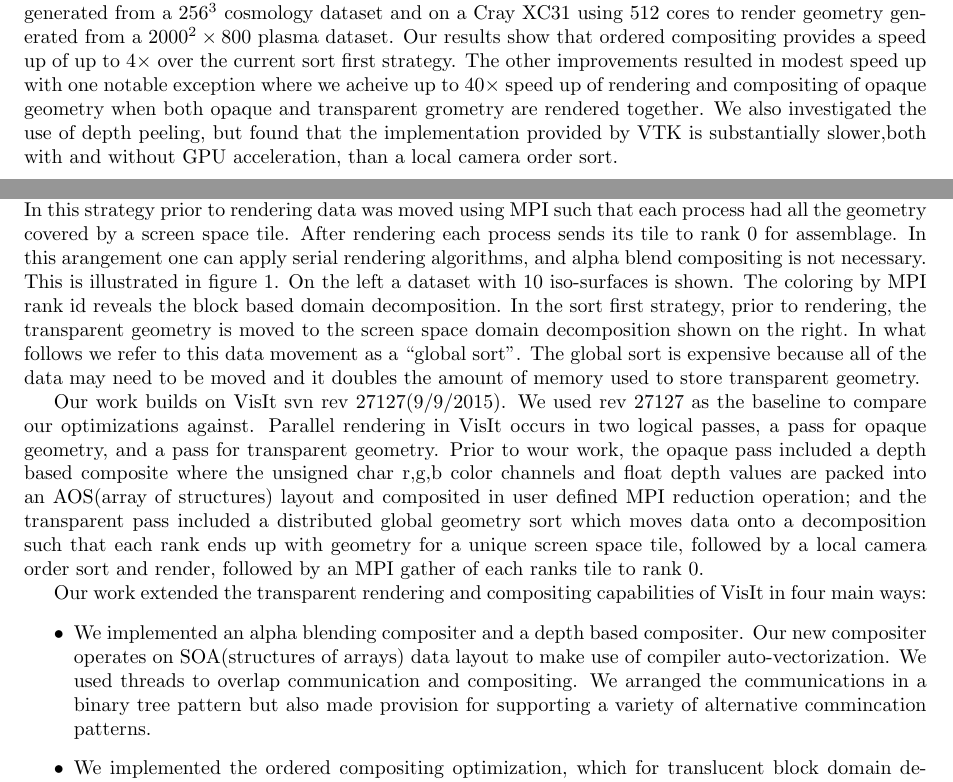
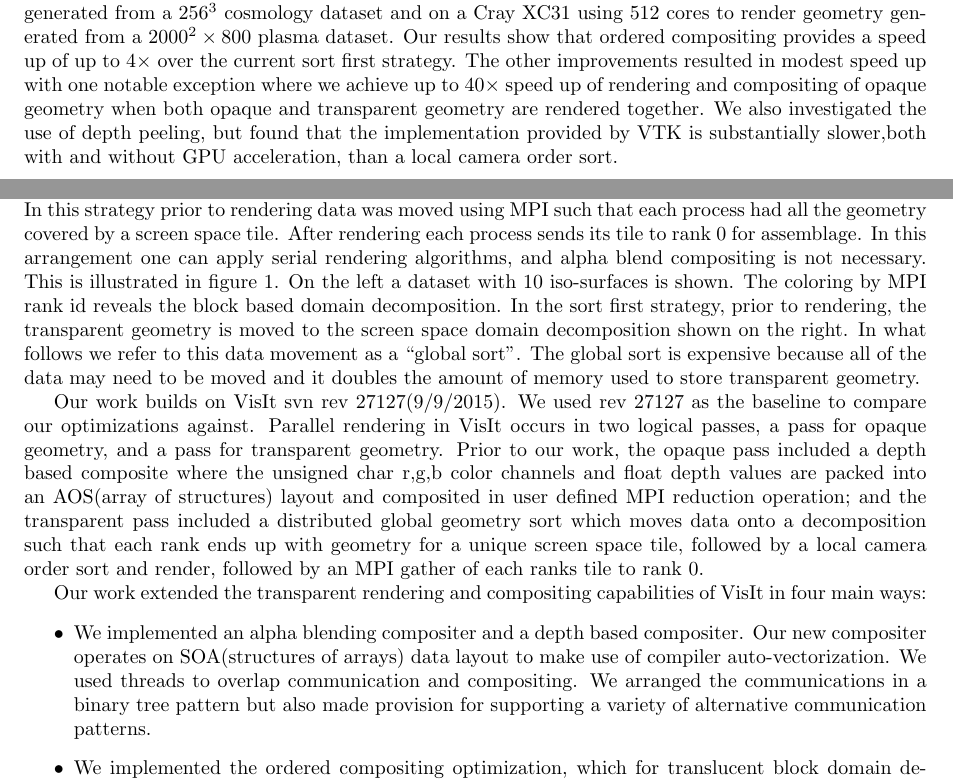
Before and after one commit to burlen/visit_ordered_compositing, a LaTeX document (visit_ordered_compositing.tex): two parts of pages 2 and 3 of 7, joined at a grey line, cut so that both start at the same text. Compiled offline with pdfLaTeX.

Commit message:
spell check

```diff
--- a/visit_ordered_compositing.tex
+++ b/visit_ordered_compositing.tex
@@ -8,14 +8,14 @@
 
 % Title Page
 \title{Rendering and Compositing Infrastructure Improvements to VisIt for Insitu Rendering}
-\author{Burlen Loring and Oliver Oliver R\"ubel}
+\author{Burlen Loring and Oliver Oliver R\"ubel*}
 
 
 \begin{document}
 \maketitle
 
 \begin{abstract}
-Compared to posthoc rendering, insitu rendering often generates larger numbers of images, as a result rendering performance and scalability are critical in the insitu setting. In this work we present improvements to VisIt's rendering and compositing infrastructure that deliver increased performance and scalability in both posthoc and insitu settings. We added the capability for alpha blend compositing and use it with ordered compositing when datasets have disjoint block domain decomposition to optimize the rendering of transparent geometry. We also made improvements that increase overall efficiency by reducing communication and data movement and have addressed a number of performance issues. We structured our code to take advantage of SIMD parallelization and use threads to overlap communication and compositing. We tested our improvements on a 20 core workstation using 8 cores to render geometry generated from a $256^3$ cosmology dataset and on a Cray XC31 using 512 cores to render geometry generated from a $2000^2 \times 800$ plasma dataset. Our results show that ordered compositing provides a speed up of up to $4 \times$ over the current sort first strategy. The other improvements resulted in modest speed up with one notable exception where we acheive up to $40 \times$ speed up of rendering and compositing of opaque geometry when both opaque and transparent grometry are rendered together. We also investigated the use of depth peeling, but found that the implementation provided by VTK is substantially slower,both with and without GPU acceleration, than a local camera order sort.
+Compared to posthoc rendering, insitu rendering often generates larger numbers of images, as a result rendering performance and scalability are critical in the insitu setting. In this work we present improvements to VisIt's rendering and compositing infrastructure that deliver increased performance and scalability in both posthoc and insitu settings. We added the capability for alpha blend compositing and use it with ordered compositing when datasets have disjoint block domain decomposition to optimize the rendering of transparent geometry. We also made improvements that increase overall efficiency by reducing communication and data movement and have addressed a number of performance issues. We structured our code to take advantage of SIMD parallelization and use threads to overlap communication and compositing. We tested our improvements on a 20 core workstation using 8 cores to render geometry generated from a $256^3$ cosmology dataset and on a Cray XC31 using 512 cores to render geometry generated from a $2000^2 \times 800$ plasma dataset. Our results show that ordered compositing provides a speed up of up to $4 \times$ over the current sort first strategy. The other improvements resulted in modest speed up with one notable exception where we achieve up to $40 \times$ speed up of rendering and compositing of opaque geometry when both opaque and transparent geometry are rendered together. We also investigated the use of depth peeling, but found that the implementation provided by VTK is substantially slower,both with and without GPU acceleration, than a local camera order sort.
 \end{abstract}
 
 \section{Introduction}
@@ -26,13 +26,13 @@ We profiled VisIt during 3D simulations of proton accelerator\cite{stepan, olvie
 In this work we present optimizations and improvements to VisIt's rendering and compositing infrastructure. We added the capability for alpha blend compositing and use it with ordered compositing when datasets have disjoint block domain decomposition to increase performance when rendering transparent geometry. We also made improvements that increase overall efficiency and addressed a number of performance issues. We structured our code to take advantage of SIMD parallelization and use threads to overlap communication and compositing. We tested our work on a 20 core workstation using 8 cores to render geometry generated from a $256^3$ cosmology dataset and on a Cray XC31 using 512 cores to render geometry generated from a $2000^2 \times 800$ plasma dataset. Our results show that ordered compositing provides a speed up of up to $4 \times$ over the current sort first strategy. The other improvements resulted in modest speed up with one notable exception where we achieve up to $40 \times$ speed up of rendering and compositing of opaque geometry when both opaque and transparent geometry are rendered together. We also investigated the use of depth peeling, but found that the implementation provided by VTK is substantially slower,both with and without GPU acceleration, than a local camera order sort.
 
 \section{Description of the Work}
-Prior to our work VisIt always used a ``sort first'' strategy for rendering transparent geometry in parallel. In this strategy prior to rendering data was moved using MPI such that each process had all the geometry covered by a screen space tile. After rendering each process sends its tile to rank 0 for assemblage. In this arangement one can apply serial rendering algorithms, and alpha blend compositing is not necessary. This is illustrated in figure \ref{fig:example}. On the left a dataset with 10 iso-surfaces is shown. The coloring by MPI rank id reveals the block based domain decomposition. In the sort first strategy, prior to rendering, the transparent geometry is moved to the screen space domain decomposition shown on the right. In what follows we refer to this data movement as a ``global sort''. The global sort is expensive because all of the data may need to be moved and it doubles the amount of memory used to store transparent geometry.
+Prior to our work VisIt always used a ``sort first'' strategy for rendering transparent geometry in parallel. In this strategy prior to rendering data was moved using MPI such that each process had all the geometry covered by a screen space tile. After rendering each process sends its tile to rank 0 for assemblage. In this arrangement one can apply serial rendering algorithms, and alpha blend compositing is not necessary. This is illustrated in figure \ref{fig:example}. On the left a dataset with 10 iso-surfaces is shown. The coloring by MPI rank id reveals the block based domain decomposition. In the sort first strategy, prior to rendering, the transparent geometry is moved to the screen space domain decomposition shown on the right. In what follows we refer to this data movement as a ``global sort''. The global sort is expensive because all of the data may need to be moved and it doubles the amount of memory used to store transparent geometry.
 
-Our work builds on VisIt svn rev 27127(9/9/2015). We used rev 27127 as the baseline to compare our optimizations against. Parallel rendering in VisIt occurs in two logical passes, a pass for opaque geometry, and a pass for transparent geometry. Prior to wour work, the opaque pass included a depth based composite where the unsigned char r,g,b color channels and float depth values are packed into an AOS(array of structures) layout and composited in user defined MPI reduction operation; and the transparent pass included a distributed global geometry sort which moves data onto a decomposition such that each rank ends up with geometry for a unique screen space tile, followed by a local camera order sort and render, followed by an MPI gather of each ranks tile to rank 0.
+Our work builds on VisIt svn rev 27127(9/9/2015). We used rev 27127 as the baseline to compare our optimizations against. Parallel rendering in VisIt occurs in two logical passes, a pass for opaque geometry, and a pass for transparent geometry. Prior to our work, the opaque pass included a depth based composite where the unsigned char r,g,b color channels and float depth values are packed into an AOS(array of structures) layout and composited in user defined MPI reduction operation; and the transparent pass included a distributed global geometry sort which moves data onto a decomposition such that each rank ends up with geometry for a unique screen space tile, followed by a local camera order sort and render, followed by an MPI gather of each ranks tile to rank 0.
 
 Our work extended the transparent rendering and compositing capabilities of VisIt in four main ways:
 \begin{itemize}
- \item We implemented an alpha blending compositer and a depth based compositer. Our new compositer operates on SOA(structures of arrays) data layout to make use of compiler auto-vectorization. We used threads to overlap communication and compositing. We arranged the communications in a binary tree pattern but also made provision for supporting a variety of alternative commincation patterns.
+ \item We implemented an alpha blending compositer and a depth based compositer. Our new compositer operates on SOA(structures of arrays) data layout to make use of compiler auto-vectorization. We used threads to overlap communication and compositing. We arranged the communications in a binary tree pattern but also made provision for supporting a variety of alternative communication patterns.
  \item We implemented the ordered compositing optimization, which for translucent block domain decomposed data eliminates the communication associated with the global sort and cuts memory overhead in half.
  \item We added the capability to enable VTK's depth peeling algorithm from VisIt's GUI.
  \item We optimized code, cleaned up, and fixed bugs as we went.
```
Also changed, not shown: visit_ordered_compositing.tex (4 more changed lines).
